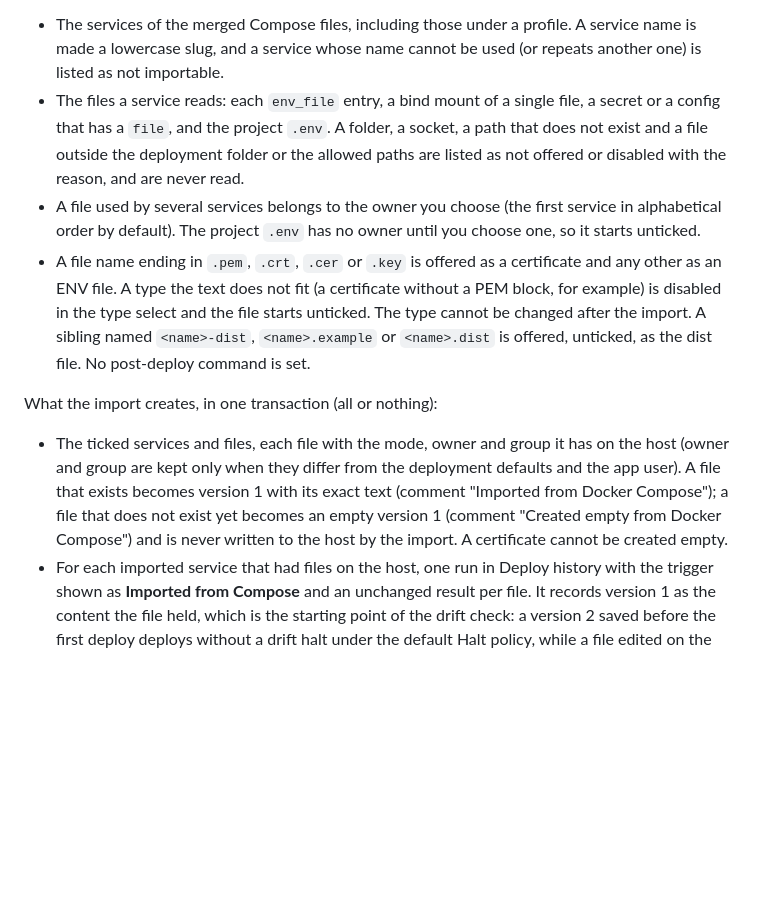
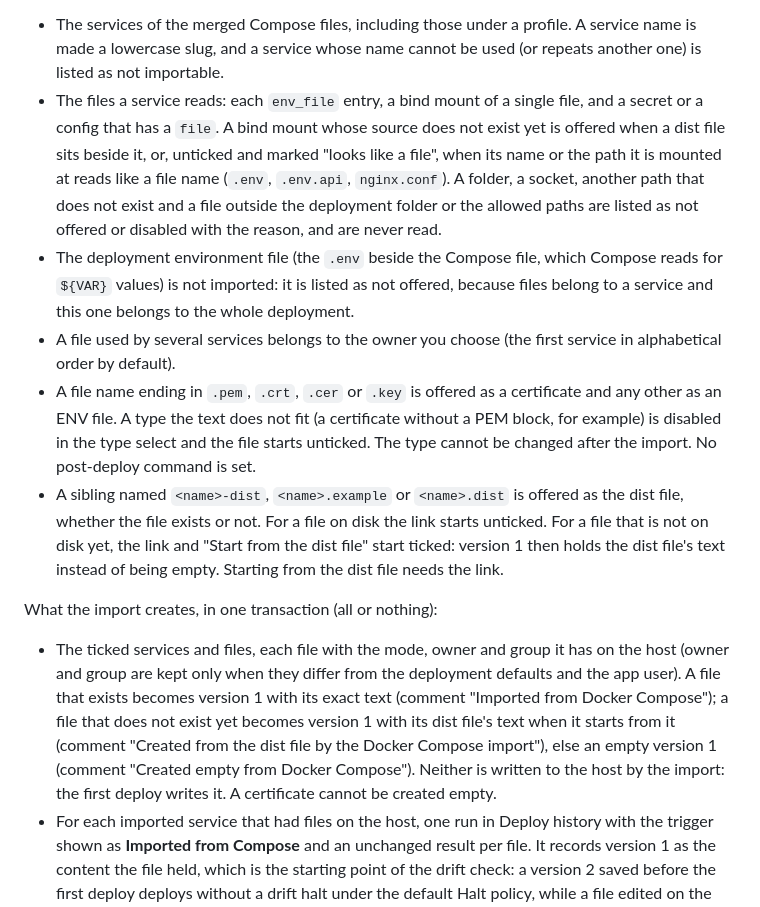
Before and after one commit to websvcPT/ENV-Manager, a Markdown page: docs/usage.md, the part around the change. Rendered like a GitHub page; blank space fills up the shorter version.

Commit message:
docs: describe the dist file start, missing mounted files and the deployment environment file in the Compose import

```diff
--- a/docs/usage.md
+++ b/docs/usage.md
@@ -41,28 +41,35 @@ What is found:
 - The services of the merged Compose files, including those under a profile. A service name is
   made a lowercase slug, and a service whose name cannot be used (or repeats another one) is
   listed as not importable.
-- The files a service reads: each `env_file` entry, a bind mount of a single file, a secret or a
-  config that has a `file`, and the project `.env`. A folder, a socket, a path that does not exist
-  and a file outside the deployment folder or the allowed paths are listed as not offered or
-  disabled with the reason, and are never read.
+- The files a service reads: each `env_file` entry, a bind mount of a single file, and a secret or
+  a config that has a `file`. A bind mount whose source does not exist yet is offered when a dist
+  file sits beside it, or, unticked and marked "looks like a file", when its name or the path it
+  is mounted at reads like a file name (`.env`, `.env.api`, `nginx.conf`). A folder, a socket,
+  another path that does not exist and a file outside the deployment folder or the allowed paths
+  are listed as not offered or disabled with the reason, and are never read.
+- The deployment environment file (the `.env` beside the Compose file, which Compose reads for
+  `${VAR}` values) is not imported: it is listed as not offered, because files belong to a service
+  and this one belongs to the whole deployment.
 - A file used by several services belongs to the owner you choose (the first service in
-  alphabetical order by default). The project `.env` has no owner until you choose one, so it
-  starts unticked.
+  alphabetical order by default).
 - A file name ending in `.pem`, `.crt`, `.cer` or `.key` is offered as a certificate and any other
   as an ENV file. A type the text does not fit (a certificate without a PEM block, for example) is
   disabled in the type select and the file starts unticked. The type cannot be changed after the
-  import. A sibling named
-  `<name>-dist`, `<name>.example` or `<name>.dist` is offered, unticked, as the dist file. No
-  post-deploy command is set.
+  import. No post-deploy command is set.
+- A sibling named `<name>-dist`, `<name>.example` or `<name>.dist` is offered as the dist file,
+  whether the file exists or not. For a file on disk the link starts unticked. For a file that is
+  not on disk yet, the link and "Start from the dist file" start ticked: version 1 then holds the
+  dist file's text instead of being empty. Starting from the dist file needs the link.
 
 What the import creates, in one transaction (all or nothing):
 
 - The ticked services and files, each file with the mode, owner and group it has on the host
   (owner and group are kept only when they differ from the deployment defaults and the app user).
   A file that exists becomes version 1 with its exact text (comment "Imported from Docker
-  Compose"); a file that does not exist yet becomes an empty version 1 (comment "Created empty
-  from Docker Compose") and is never written to the host by the import. A certificate cannot be
-  created empty.
+  Compose"); a file that does not exist yet becomes version 1 with its dist file's text when it
+  starts from it (comment "Created from the dist file by the Docker Compose import"), else an
+  empty version 1 (comment "Created empty from Docker Compose"). Neither is written to the host by
+  the import: the first deploy writes it. A certificate cannot be created empty.
 - For each imported service that had files on the host, one run in Deploy history with the
   trigger shown as **Imported from Compose** and an unchanged result per file. It records version
   1 as the content the file held, which is the starting point of the drift check: a version 2
```
